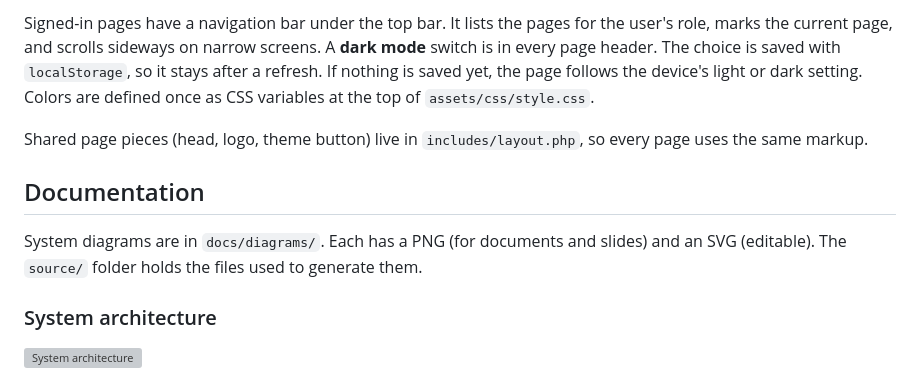
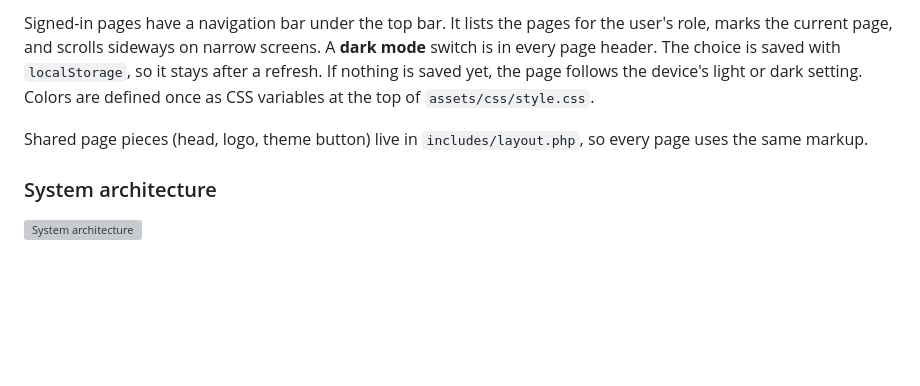
Before and after one commit to kenyakino/track-a-demic, a Markdown page: README.md, the part around the change. Rendered like a GitHub page; blank space fills up the shorter version; grey boxes are pictures that could not be loaded.

```diff
--- a/README.md
+++ b/README.md
@@ -181,10 +181,6 @@ Signed-in pages have a navigation bar under the top bar. It lists the pages for
 
 Shared page pieces (head, logo, theme button) live in `includes/layout.php`, so every page uses the same markup.
 
-## Documentation
-
-System diagrams are in `docs/diagrams/`. Each has a PNG (for documents and slides) and an SVG (editable). The `source/` folder holds the files used to generate them.
-
 ### System architecture
 
 ![System architecture](docs/diagrams/architecture.png)
```
